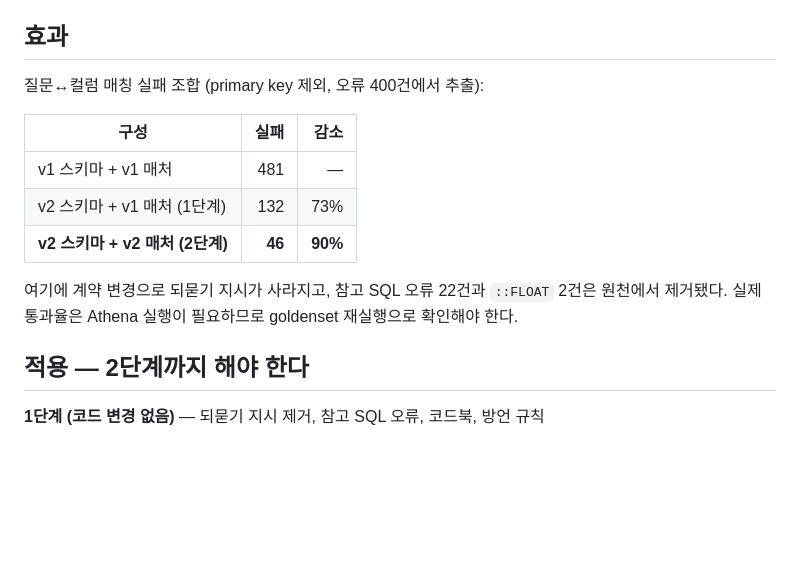
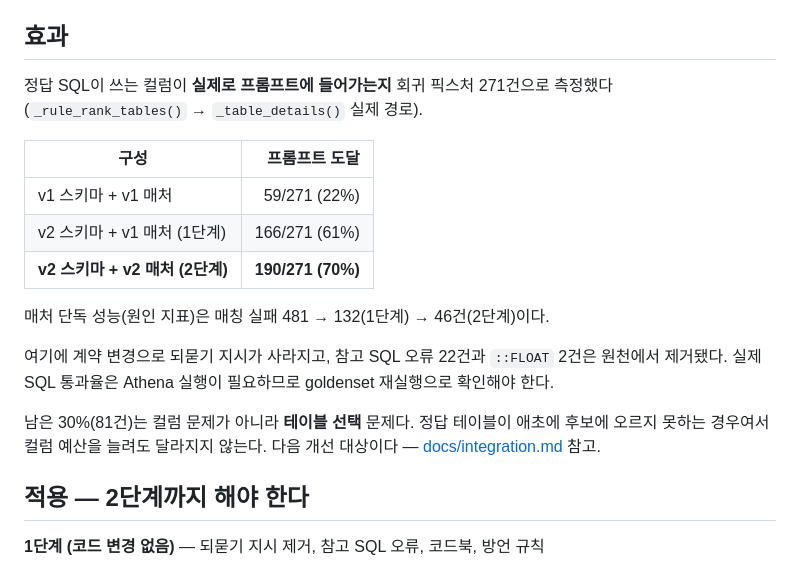
Before and after one commit to sminsu/corporate_sales, a Markdown page: corporate_sales_fable_v2/README.md, the part around the change. GitHub-like rendering; blank space fills up the shorter version.

```diff
--- a/corporate_sales_fable_v2/README.md
+++ b/corporate_sales_fable_v2/README.md
@@ -46,17 +46,24 @@ v1 소스(`../semantic_layer.yaml`, `../text2sql_agent/`)는 수정하지 않았
 
 ## 효과
 
-질문↔컬럼 매칭 실패 조합 (primary key 제외, 오류 400건에서 추출):
+정답 SQL이 쓰는 컬럼이 **실제로 프롬프트에 들어가는지** 회귀 픽스처 271건으로 측정했다
+(`_rule_rank_tables()` → `_table_details()` 실제 경로).
 
-| 구성 | 실패 | 감소 |
-|---|---:|---:|
-| v1 스키마 + v1 매처 | 481 | — |
-| v2 스키마 + v1 매처 (1단계) | 132 | 73% |
-| **v2 스키마 + v2 매처 (2단계)** | **46** | **90%** |
+| 구성 | 프롬프트 도달 |
+|---|---:|
+| v1 스키마 + v1 매처 | 59/271 (22%) |
+| v2 스키마 + v1 매처 (1단계) | 166/271 (61%) |
+| **v2 스키마 + v2 매처 (2단계)** | **190/271 (70%)** |
+
+매처 단독 성능(원인 지표)은 매칭 실패 481 → 132(1단계) → 46건(2단계)이다.
 
 여기에 계약 변경으로 되묻기 지시가 사라지고, 참고 SQL 오류 22건과 `::FLOAT` 2건은
-원천에서 제거됐다. 실제 통과율은 Athena 실행이 필요하므로 goldenset 재실행으로
+원천에서 제거됐다. 실제 SQL 통과율은 Athena 실행이 필요하므로 goldenset 재실행으로
 확인해야 한다.
+
+남은 30%(81건)는 컬럼 문제가 아니라 **테이블 선택** 문제다. 정답 테이블이 애초에
+후보에 오르지 못하는 경우여서 컬럼 예산을 늘려도 달라지지 않는다. 다음 개선 대상이다
+— [docs/integration.md](docs/integration.md#컬럼-예산은-지금-병목이-아니다) 참고.
 
 ## 적용 — 2단계까지 해야 한다
 
```
Also changed, not shown: corporate_sales_fable_v2/docs/goldenset-v2-sql-error-analysis.md (+45 -6 lines), corporate_sales_fable_v2/docs/integration.md (+22 -6 lines).
